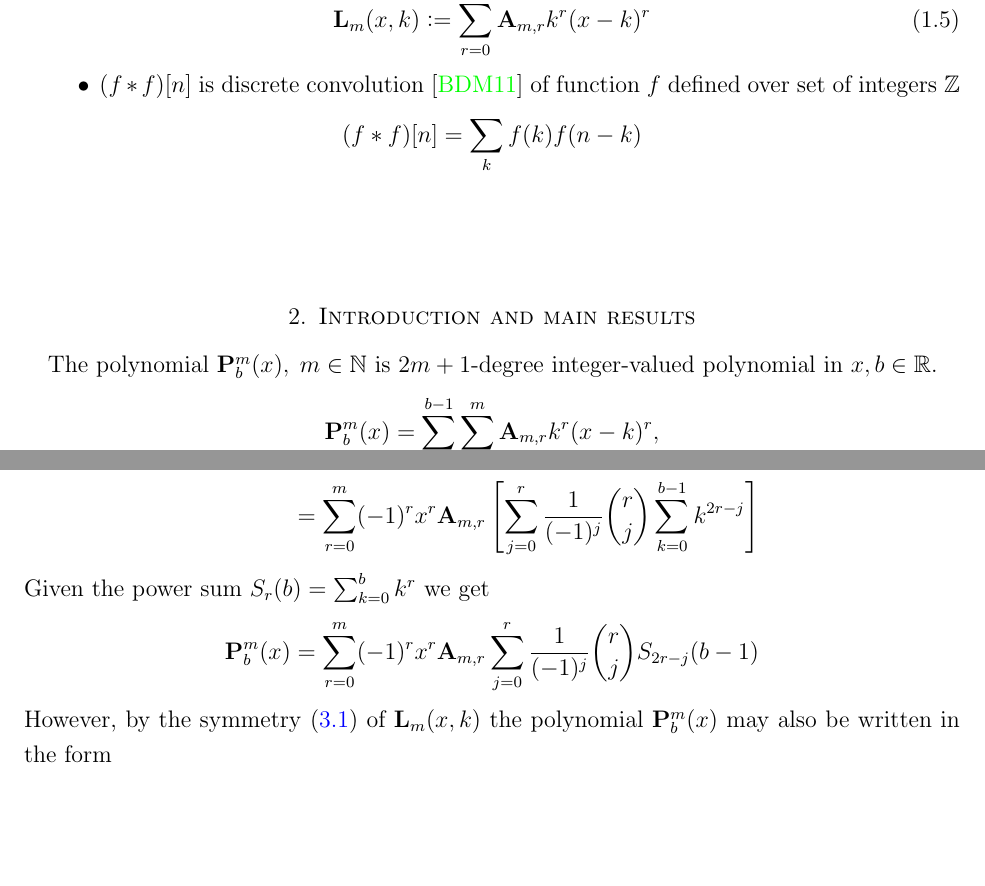
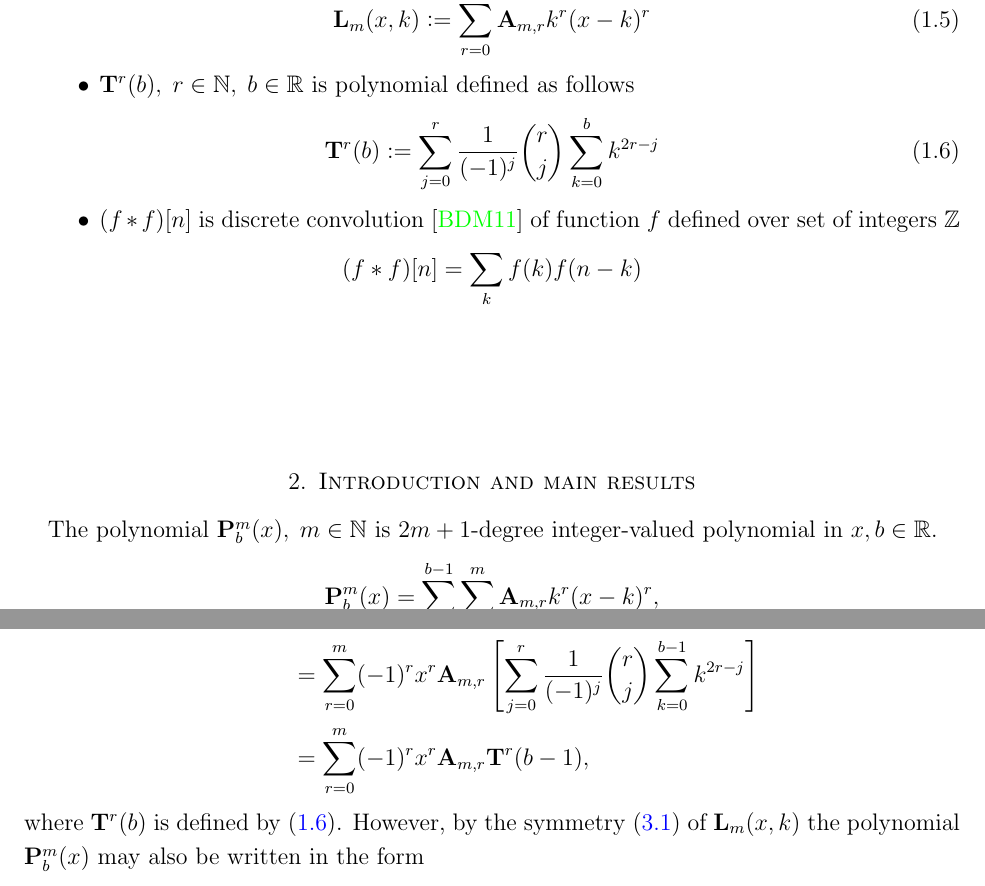
Before and after one commit to kolosovpetro/OnTheBinomialTheoremAndDiscreteConvolution, a LaTeX paper (src/OnTheBinomialTheoremAndDiscreteConvolution.tex, which reads src/sections/definitions-notations-conventions.tex, src/sections/polynomial-p-and-its-properties.tex): two parts of pages 2 and 6 of 18, joined at a grey line, cut so that both start at the same text, the shorter picture padded with empty space. Compiled offline with pdfLaTeX.

Commit message:
definition for polynomial t added

```diff
--- a/src/OnTheBinomialTheoremAndDiscreteConvolution.tex
+++ b/src/OnTheBinomialTheoremAndDiscreteConvolution.tex
@@ -23,6 +23,7 @@
 \newcommand \polynomialX [4][X] {{\mathbf{#1}}\sb{#2,#3} (#4)}
 \newcommand \polynomialP [4][P]{{\mathbf{#1}}\sp{#2} \sb{#3}(#4)}
 \newcommand \polynomialL [4][L]{{\mathbf{#1}}\sb{#2}(#3,#4)}
+\newcommand \polynomialT [3][T]{{\mathbf{#1}}\sp{#2} (#3)}
 
 \newtheorem{thm}{Theorem}[section]
 \newtheorem{cor}[thm]{Corollary}
--- a/src/sections/definitions-notations-conventions.tex
+++ b/src/sections/definitions-notations-conventions.tex
@@ -41,6 +41,12 @@ We now set the following notation, which remains fixed for the remainder of this
         \polynomialL{m}{x}{k} \colonequals \sum_{r=0}^{m} \coeffA{m}{r} k^r(x-k)^r
     \end{equation}
 
+    \item $\polynomialT{r}{b}, \; r \in \mathbb{N}, \; b \in \mathbb{R}$ is polynomial defined as follows
+    \begin{equation}
+        \label{eq:def_polynomial_t}
+        \polynomialT{r}{b} \colonequals \sum_{j=0}^{r} \frac{1}{(-1)^j} \binom{r}{j} \sum_{k=0}^{b} k^{2r-j}
+    \end{equation}
+
     \item $(f\ast f)[n]$ is discrete convolution~\cite{DiscConv} of function $f$ defined over set of integers $\mathbb{Z}$
     \[
         (f\ast f)[n] = \sum_{k} f(k) f(n-k)
--- a/src/sections/polynomial-p-and-its-properties.tex
+++ b/src/sections/polynomial-p-and-its-properties.tex
@@ -101,10 +102,6 @@ By the binomial theorem $(x-y)^n = \sum_{k=0}^{n} (-1)^{n-k} \binom{n}{k} x^k y^
     \end{split}
 \end{equation*}
-Given the power sum $S_{r} (b) = \sum_{k=0}^{b} k^{r}$ we get
-\begin{equation*}
-    \polynomialP{m}{b}{x}
-    = \sum_{r=0}^{m} (-1)^{r} x^{r} \coeffA{m}{r} \sum_{j=0}^{r} \frac{1}{(-1)^j} \binom{r}{j} S_{2r-j} (b-1)
-\end{equation*}
+where $\polynomialT{r}{b}$ is defined by~\eqref{eq:def_polynomial_t}.
 However, by the symmetry~\eqref{ppty_symmetry_of_polynomial_l} of $\polynomialL{m}{x}{k}$ the polynomial
 $\polynomialP{m}{b}{x}$ may also be written in the form
 \begin{equation*}
```
Also changed, not shown: out/OnTheBinomialTheoremAndDiscreteConvolution.pdf, src/sections/polynomial-p-and-its-properties.tex (1 more changed lines).
